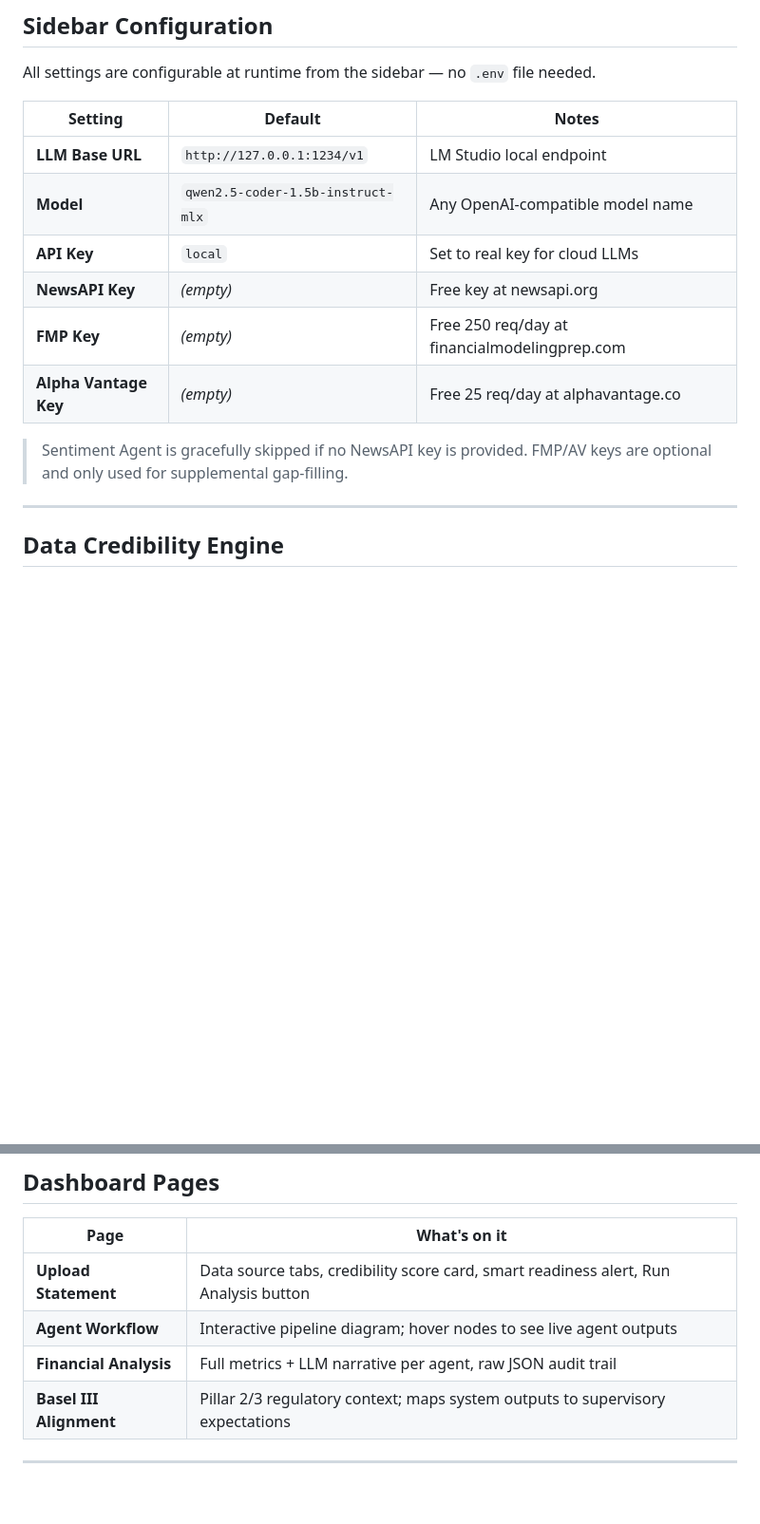
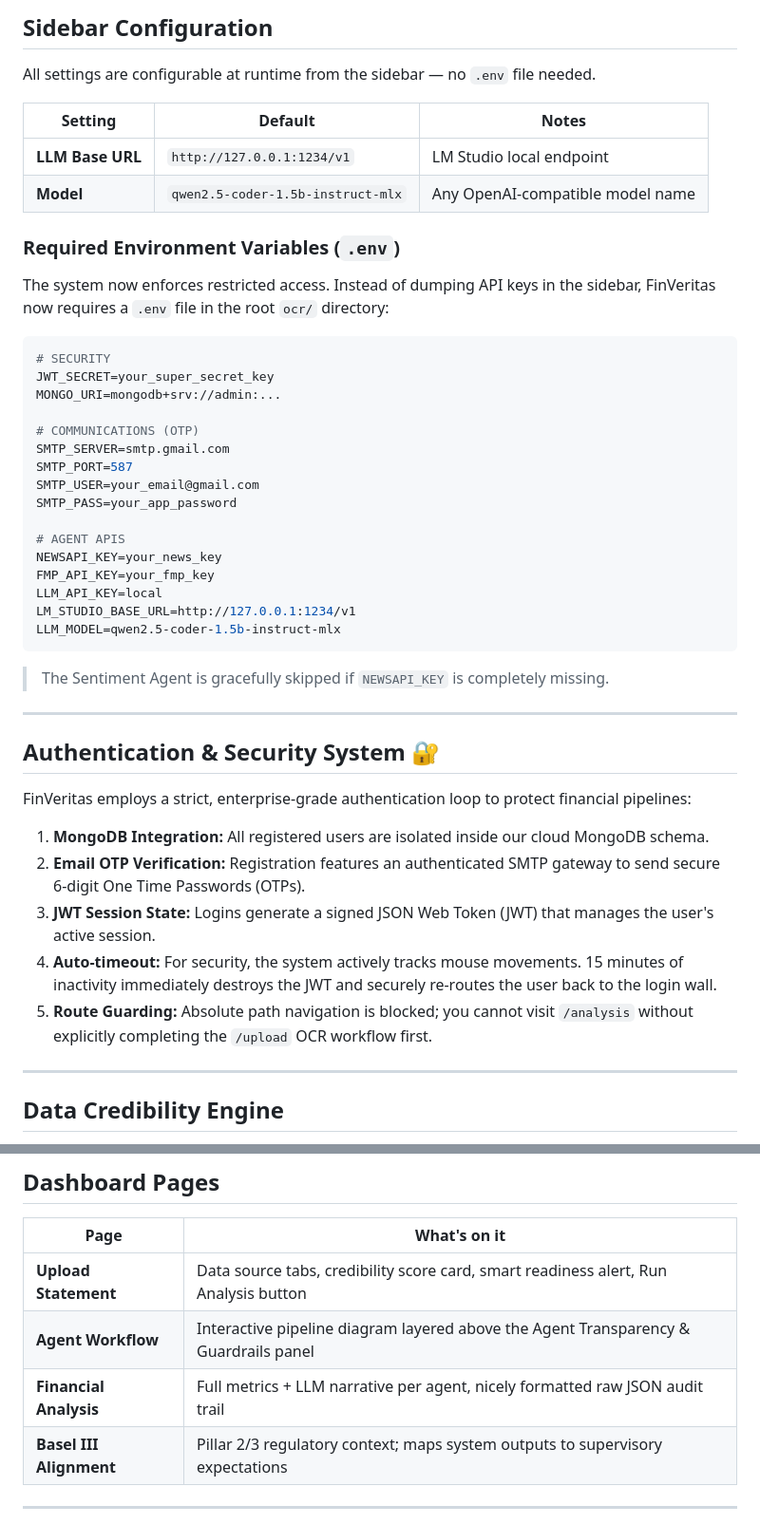
Before and after one commit to rocko131205/PBL-2, a Markdown page: mayankPbl/ocr/README.md, 2 parts joined by grey strips. Shown at 95% size. GitHub-like rendering; blank space fills up the shorter version.

Commit message:
docs: Update README with final branch architecture, JWT Auth, and Environment config

````diff
--- a/mayankPbl/ocr/README.md
+++ b/mayankPbl/ocr/README.md
@@ -146,12 +148,42 @@ All settings are configurable at runtime from the sidebar — no `.env` file nee
 |---------|---------|-------|
 | **LLM Base URL** | `http://127.0.0.1:1234/v1` | LM Studio local endpoint |
 | **Model** | `qwen2.5-coder-1.5b-instruct-mlx` | Any OpenAI-compatible model name |
-| **API Key** | `local` | Set to real key for cloud LLMs |
-| **NewsAPI Key** | *(empty)* | Free key at newsapi.org |
-| **FMP Key** | *(empty)* | Free 250 req/day at financialmodelingprep.com |
-| **Alpha Vantage Key** | *(empty)* | Free 25 req/day at alphavantage.co |
 
-> Sentiment Agent is gracefully skipped if no NewsAPI key is provided. FMP/AV keys are optional and only used for supplemental gap-filling.
+### Required Environment Variables (`.env`)
+The system now enforces restricted access. Instead of dumping API keys in the sidebar, FinVeritas now requires a `.env` file in the root `ocr/` directory:
+
+```env
+# SECURITY
+JWT_SECRET=your_super_secret_key
+MONGO_URI=mongodb+srv://admin:...
+
+# COMMUNICATIONS (OTP)
+SMTP_SERVER=smtp.gmail.com
+SMTP_PORT=587
+SMTP_USER=your_email@gmail.com
+SMTP_PASS=your_app_password
+
+# AGENT APIS
+NEWSAPI_KEY=your_news_key
+FMP_API_KEY=your_fmp_key
+LLM_API_KEY=local
+LM_STUDIO_BASE_URL=http://127.0.0.1:1234/v1
+LLM_MODEL=qwen2.5-coder-1.5b-instruct-mlx
+```
+
+> The Sentiment Agent is gracefully skipped if `NEWSAPI_KEY` is completely missing.
+
+---
+
+## Authentication & Security System 🔐
+
+FinVeritas employs a strict, enterprise-grade authentication loop to protect financial pipelines:
+
+1. **MongoDB Integration:** All registered users are isolated inside our cloud MongoDB schema.
+2. **Email OTP Verification:** Registration features an authenticated SMTP gateway to send secure 6-digit One Time Passwords (OTPs).
+3. **JWT Session State:** Logins generate a signed JSON Web Token (JWT) that manages the user's active session.
+4. **Auto-timeout:** For security, the system actively tracks mouse movements. 15 minutes of inactivity immediately destroys the JWT and securely re-routes the user back to the login wall.
+5. **Route Guarding:** Absolute path navigation is blocked; you cannot visit `/analysis` without explicitly completing the `/upload` OCR workflow first.
 
 ---
 
@@ -202,8 +234,8 @@ Generates a single integrated narrative summary cross-referencing revenue, balan
 | Page | What's on it |
 |------|-------------|
 | **Upload Statement** | Data source tabs, credibility score card, smart readiness alert, Run Analysis button |
-| **Agent Workflow** | Interactive pipeline diagram; hover nodes to see live agent outputs |
-| **Financial Analysis** | Full metrics + LLM narrative per agent, raw JSON audit trail |
+| **Agent Workflow** | Interactive pipeline diagram layered above the Agent Transparency & Guardrails panel |
+| **Financial Analysis** | Full metrics + LLM narrative per agent, nicely formatted raw JSON audit trail |
 | **Basel III Alignment** | Pillar 2/3 regulatory context; maps system outputs to supervisory expectations |
 
 ---
````
Also changed, not shown: other parts of mayankPbl/ocr/README.md (+4 -1 lines).
